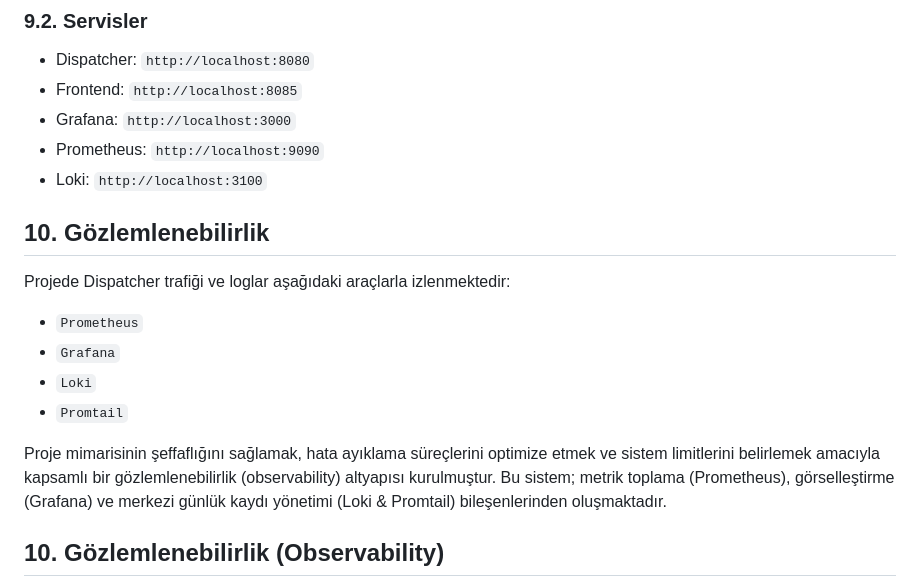
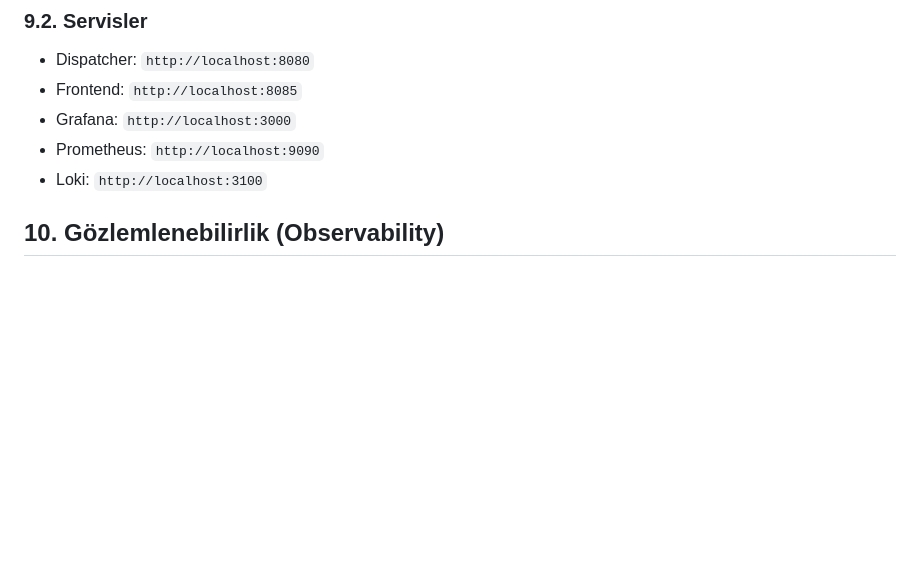
Before and after one commit to Abisat5/YazLab-II-Proje-I, a Markdown page: README.md, the part around the change. Drawn GitHub-style; blank space fills up the shorter version.

Commit message:
final commit (with @tfmese)

```diff
--- a/README.md
+++ b/README.md
@@ -294,17 +294,6 @@ docker compose up --build
 - Grafana: `http://localhost:3000`
 - Prometheus: `http://localhost:9090`
 - Loki: `http://localhost:3100`
-
-## 10. Gözlemlenebilirlik
-
-Projede Dispatcher trafiği ve loglar aşağıdaki araçlarla izlenmektedir:
-
-- `Prometheus`
-- `Grafana`
-- `Loki`
-- `Promtail`
-
-Proje mimarisinin şeffaflığını sağlamak, hata ayıklama süreçlerini optimize etmek ve sistem limitlerini belirlemek amacıyla kapsamlı bir gözlemlenebilirlik (observability) altyapısı kurulmuştur. Bu sistem; metrik toplama (Prometheus), görselleştirme (Grafana) ve merkezi günlük kaydı yönetimi (Loki & Promtail) bileşenlerinden oluşmaktadır.
 
 ## 10. Gözlemlenebilirlik (Observability)
 
```
